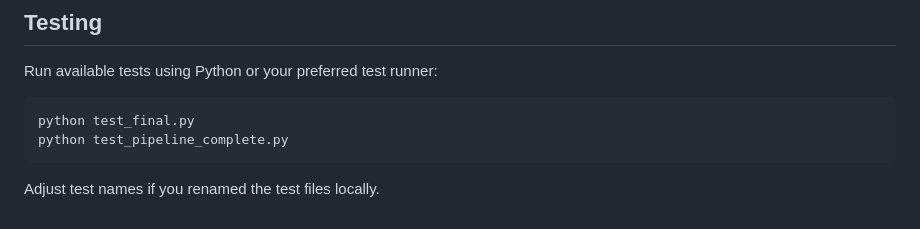
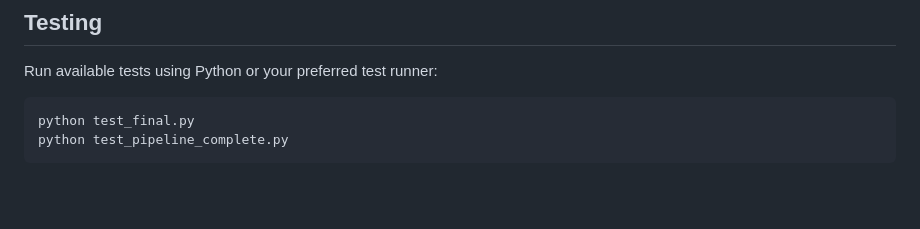
Before and after one commit to ZitouniNidhal/Multi-Omics-Clinical-Integration-Pipeline-MOCIP, a Markdown page: README.md, the part around the change. GitHub-like rendering; blank space fills up the shorter version.

Commit message:
Remove note about renaming test files
Removed note about adjusting test names for renamed files.

````diff
--- a/README.md
+++ b/README.md
@@ -120,5 +120,3 @@ Run available tests using Python or your preferred test runner:
 python test_final.py
 python test_pipeline_complete.py
 ```
-
-Adjust test names if you renamed the test files locally.
````
